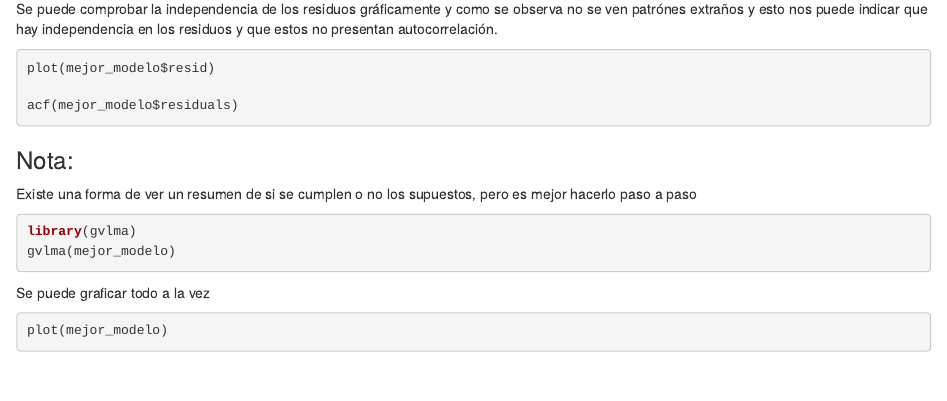
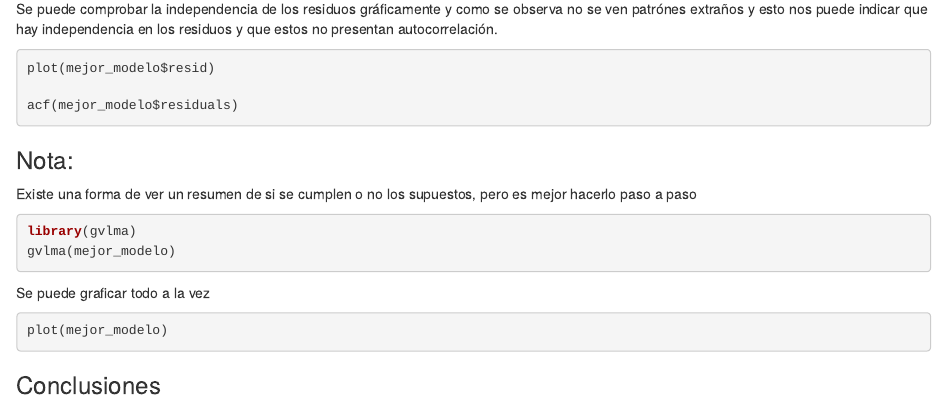
Before and after one commit to lyanezgu/practica_fda_final, an R Markdown document (PracticaFDA.Rmd): the page in a window 1100 px wide, from 13160 px down. Rendered offline with R 4.5, knitr and Pandoc, with nearby package versions; the code chunks are not run, so their results and figures are left out.

Commit message:
conclusiones

````diff
--- a/PracticaFDA.Rmd
+++ b/PracticaFDA.Rmd
@@ -664,3 +664,6 @@ Se puede graficar todo a la vez
 ```{r}
 plot(mejor_modelo)
 ```
+
+
+### Conclusiones
````
